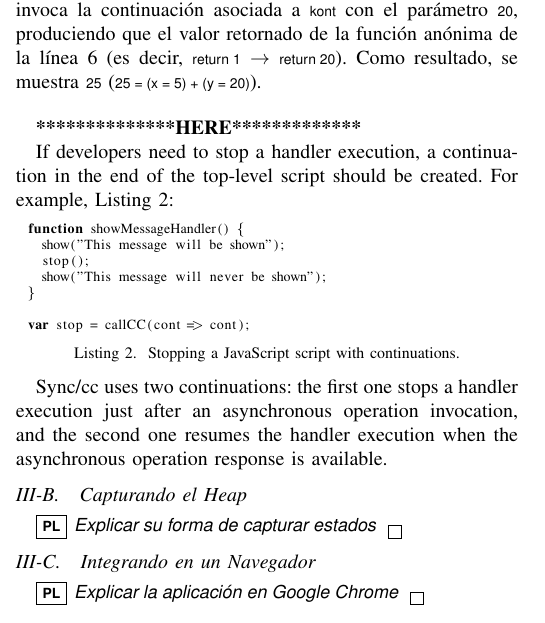
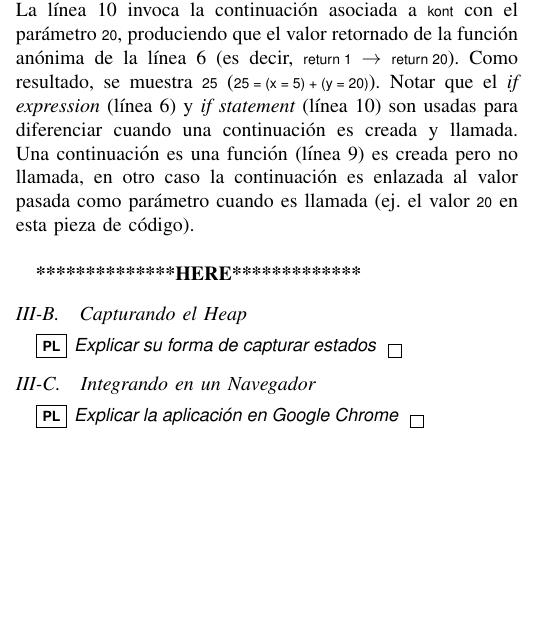
Before and after one commit to pragmaticslaboratory/deloreanjs, a LaTeX paper (paper/main.tex): part of one column of page 2 of 4, cut so that both start at the same text, the shorter picture padded with empty space. Compiled offline with pdfLaTeX; a missing font is replaced by an installed copy or a similar font; a LaTeX package or settings file that is missing is left out.

Commit message:
segunda version del paper

```diff
--- a/paper/main.tex
+++ b/paper/main.tex
@@ -166,7 +166,7 @@ mostrar(sumar(5,1));                           //muestra 6
 if (typeof(kont) == "function") kont(20);      //muestra 25
 \end{lstlisting}
 
-La figura~\ref{fig:kont} muestra el diagrama de flujo de la pieza de c\'odigo~\ref{lst:rhino_1}. En la l\'inea~5, una continuaci\'on \co{kont} es creada antes de sumar la variable \co{y}. Esta captura toma lugar en la l\'inea~9 cuando la funci\'on \co{sumar} es llamada. El resultado de \co{sumar} es pasado a \co{sumar}, y entonces el n\'umero \co{6} es mostrado. La l\'inea~10 invoca la continuaci\'on asociada a \co{kont} con el par\'ametro \co{20}, produciendo que el valor retornado de la funci\'on an\'onima de la l\'inea~6~(es decir, \co{return 1} $\rightarrow$ \co{return 20}).  Como resultado, se muestra \co{25} (\co{25 = (x = 5) + (y = 20)}).
+La figura~\ref{fig:kont} muestra el diagrama de flujo de la pieza de c\'odigo~\ref{lst:rhino_1}. En la l\'inea~5, una continuaci\'on \co{kont} es creada antes de sumar la variable \co{y}. Esta captura toma lugar en la l\'inea~9 cuando la funci\'on \co{sumar} es llamada. El resultado de \co{sumar} es pasado a \co{sumar}, y entonces el n\'umero \co{6} es mostrado. La l\'inea~10 invoca la continuaci\'on asociada a \co{kont} con el par\'ametro \co{20}, produciendo que el valor retornado de la funci\'on an\'onima de la l\'inea~6~(es decir, \co{return 1} $\rightarrow$ \co{return 20}).  Como resultado, se muestra \co{25} (\co{25 = (x = 5) + (y = 20)}). Notar que el {\em if expression}~(l\'inea~6) y {\em if statement}~(l\'inea~10) son usadas para diferenciar cuando una continuaci\'on es creada y llamada. Una continuaci\'on es una funci\'on (l\'inea~9) es creada pero no llamada, en otro caso la continuaci\'on es enlazada al valor pasada como par\'ametro cuando es llamada (ej. el valor \co{20} en esta pieza de c\'odigo).
 
 \here
 
@@ -184,22 +184,22 @@ La figura~\ref{fig:kont} muestra el diagrama de flujo de la pieza de c\'odigo~\r
 %bound to the value passed by parameter when it is called (\ie~20 in this piece
 %of code).
 
-If developers need to stop a handler execution, a continuation in the end of the
-top-level script should be created. For example, Listing~\ref{lst:rhino_2}:
-
-\begin{lstlisting}[caption=Stopping a \javascript script with continuations., label=lst:rhino_2]
-function showMessageHandler() {
-  show("This message will be shown");
-  stop();
-  show("This message will never be shown");
-}
-
-var stop = callCC(cont => cont);
-\end{lstlisting}
-
-\synccc uses two continuations: the first one stops a handler execution just
-after an asynchronous operation invocation, and the second one resumes the
-handler execution when the asynchronous operation response is available.
+%If developers need to stop a handler execution, a continuation in the end of the
+%top-level script should be created. For example, Listing~\ref{lst:rhino_2}:
+%
+%\begin{lstlisting}[caption=Stopping a \javascript script with continuations., label=lst:rhino_2]
+%function showMessageHandler() {
+%  show("This message will be shown");
+%  stop();
+%  show("This message will never be shown");
+%}
+%
+%var stop = callCC(cont => cont);
+%\end{lstlisting}
+%
+%\synccc uses two continuations: the first one stops a handler execution just
+%after an asynchronous operation invocation, and the second one resumes the
+%handler execution when the asynchronous operation response is available.
 
 \subsection{Capturando el Heap}
 \label{sec:heap}
```
Also changed, not shown: paper/fig-timeline.pdf, paper/main.pdf, 1 other file.
